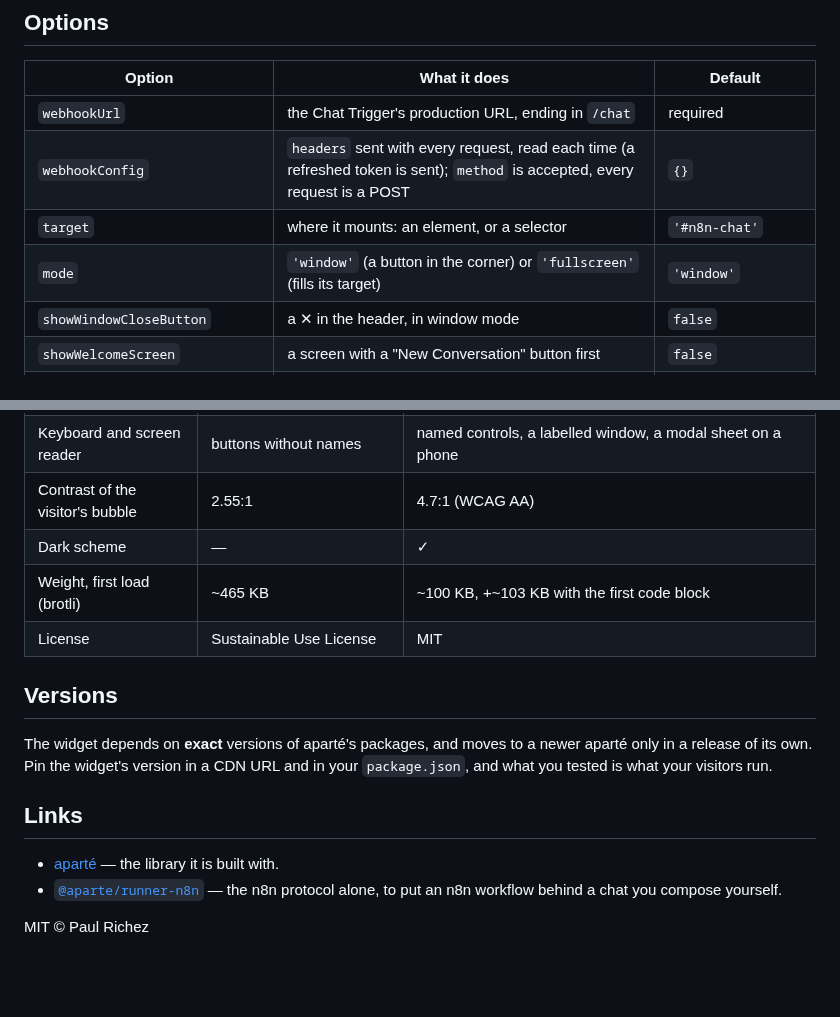
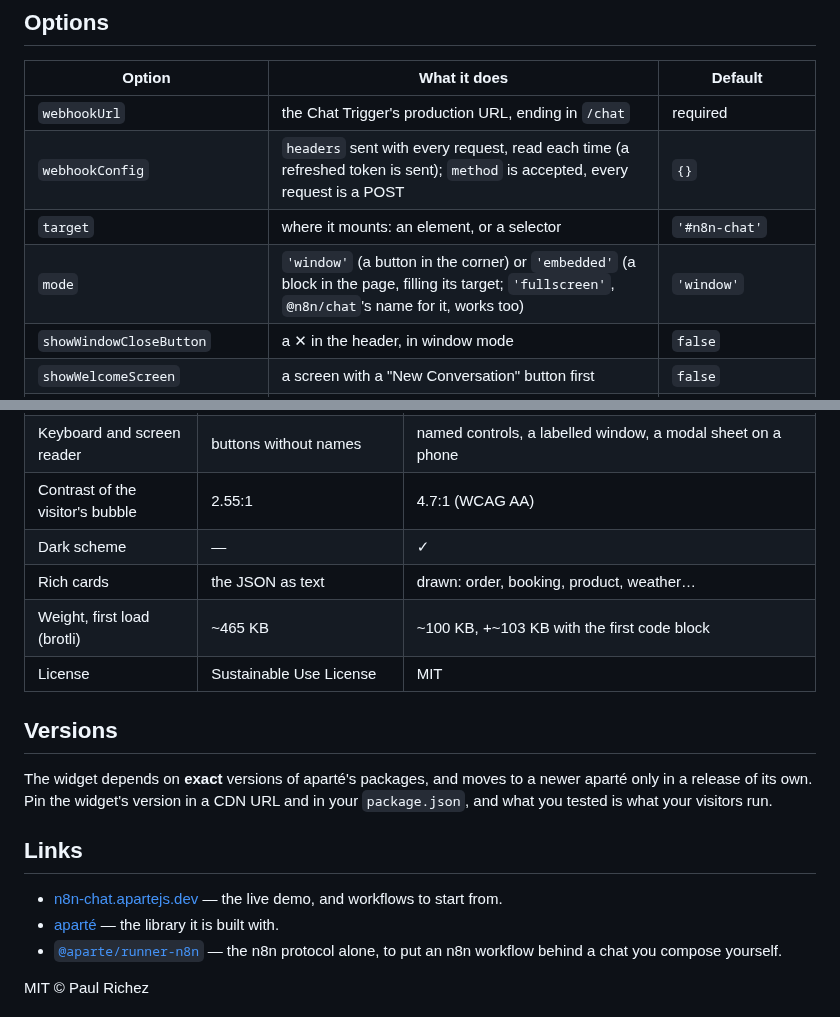
Before and after one commit to apartejs/n8n-chat, a Markdown page: README.md, 2 parts joined by grey strips. Rendered like a GitHub page; blank space fills up the shorter version.

```diff
--- a/README.md
+++ b/README.md
@@ -92,7 +95,7 @@ memory on the agent only, n8n answers that request with an error.
 | `webhookUrl` | the Chat Trigger's production URL, ending in `/chat` | required |
 | `webhookConfig` | `headers` sent with every request, read each time (a refreshed token is sent); `method` is accepted, every request is a POST | `{}` |
 | `target` | where it mounts: an element, or a selector | `'#n8n-chat'` |
-| `mode` | `'window'` (a button in the corner) or `'fullscreen'` (fills its target) | `'window'` |
+| `mode` | `'window'` (a button in the corner) or `'embedded'` (a block in the page, filling its target; `'fullscreen'`, `@n8n/chat`'s name for it, works too) | `'window'` |
 | `showWindowCloseButton` | a ✕ in the header, in window mode | `false` |
 | `showWelcomeScreen` | a screen with a "New Conversation" button first | `false` |
 | `loadPreviousSession` | keep the session in the browser and show its earlier messages | `true` |
@@ -260,6 +314,7 @@ or Angular components, inside an `.aparte-n8n` element.
 | Keyboard and screen reader | buttons without names | named controls, a labelled window, a modal sheet on a phone |
 | Contrast of the visitor's bubble | 2.55:1 | 4.7:1 (WCAG AA) |
 | Dark scheme | — | ✓ |
+| Rich cards | the JSON as text | drawn: order, booking, product, weather… |
 | Weight, first load (brotli) | ~465 KB | ~100 KB, +~103 KB with the first code block |
 | License | Sustainable Use License | MIT |
 
@@ -271,6 +326,7 @@ tested is what your visitors run.
 
 ## Links
 
+- [n8n-chat.apartejs.dev](https://n8n-chat.apartejs.dev) — the live demo, and workflows to start from.
 - [aparté](https://apartejs.dev) — the library it is built with.
 - [`@aparte/runner-n8n`](https://apartejs.dev/providers/agent/n8n/) — the n8n protocol alone, to put
   an n8n workflow behind a chat you compose yourself.
```
Also changed, not shown: other parts of README.md (+64 -10 lines), docs/widget-card-dark.png (added), docs/widget-card-order.png (added), docs/widget-dark.png (deleted), docs/widget-light.png (deleted), 6 other files.
